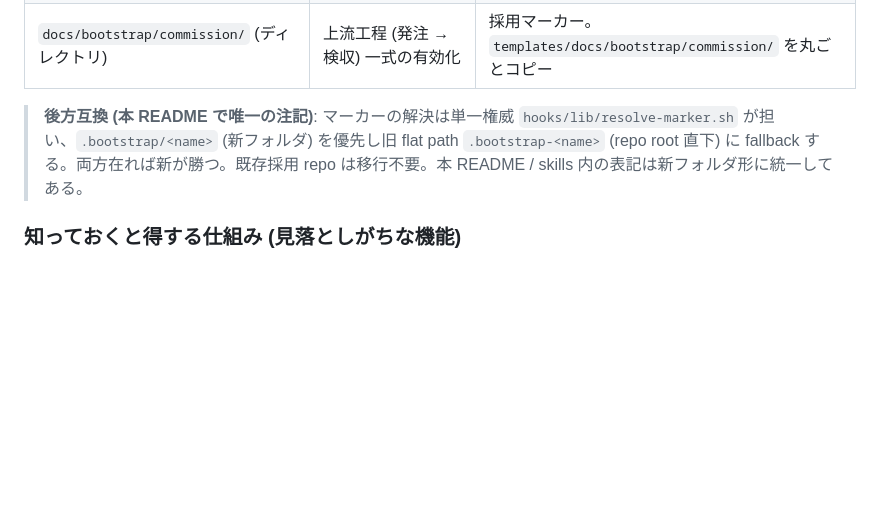
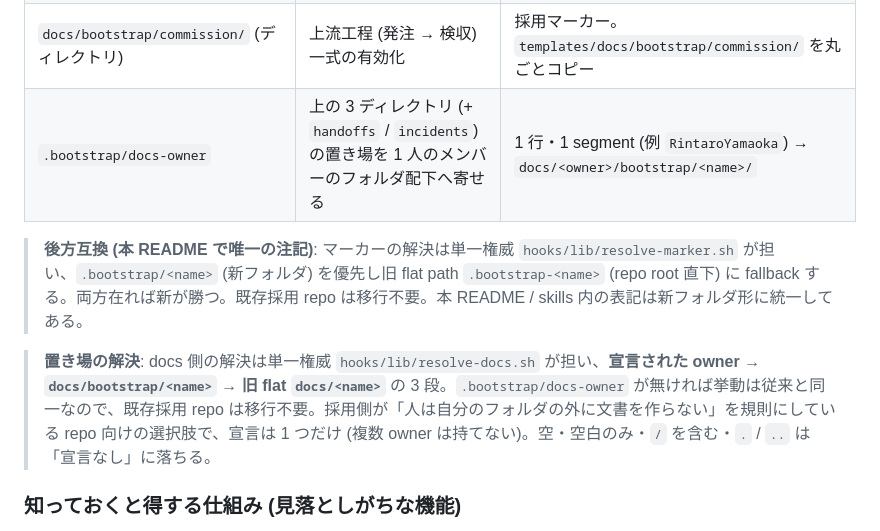
Before and after one commit to RintaroYamaoka/project-bootstrap, a Markdown page: README.md, the part around the change. Rendered like a GitHub page; blank space fills up the shorter version.

Commit message:
docs(readme): 採用マーカーの表に .bootstrap/docs-owner を足し、置き場の解決順を注記する
MAINTENANCE.md「同期が要る対」④(README の記述)は検出が無いので手で直す分。

Co-Authored-By: Claude Opus 5 (1M context) <noreply@anthropic.com>

```diff
--- a/README.md
+++ b/README.md
@@ -83,8 +83,11 @@ scripts/setup-server-enforcement.sh           # 保護設定を適用 (下記「
 | `docs/bootstrap/sprint/` (ディレクトリ) | 並列開発フロー一式の有効化 | 採用マーカー |
 | `docs/bootstrap/verification/` (ディレクトリ) | 動作テスト計画の merge gate | 採用マーカー |
 | `docs/bootstrap/commission/` (ディレクトリ) | 上流工程 (発注 → 検収) 一式の有効化 | 採用マーカー。`templates/docs/bootstrap/commission/` を丸ごとコピー |
+| `.bootstrap/docs-owner` | 上の 3 ディレクトリ (+ `handoffs` / `incidents`) の置き場を 1 人のメンバーのフォルダ配下へ寄せる | 1 行・1 segment (例 `RintaroYamaoka`) → `docs/<owner>/bootstrap/<name>/` |
 
 > **後方互換 (本 README で唯一の注記)**: マーカーの解決は単一権威 `hooks/lib/resolve-marker.sh` が担い、`.bootstrap/<name>` (新フォルダ) を優先し旧 flat path `.bootstrap-<name>` (repo root 直下) に fallback する。両方在れば新が勝つ。既存採用 repo は移行不要。本 README / skills 内の表記は新フォルダ形に統一してある。
+
+> **置き場の解決**: docs 側の解決は単一権威 `hooks/lib/resolve-docs.sh` が担い、**宣言された owner → `docs/bootstrap/<name>` → 旧 flat `docs/<name>`** の 3 段。`.bootstrap/docs-owner` が無ければ挙動は従来と同一なので、既存採用 repo は移行不要。採用側が「人は自分のフォルダの外に文書を作らない」を規則にしている repo 向けの選択肢で、宣言は 1 つだけ (複数 owner は持てない)。空・空白のみ・`/` を含む・`.` / `..` は「宣言なし」に落ちる。
 
 ### 知っておくと得する仕組み (見落としがちな機能)
 
```
